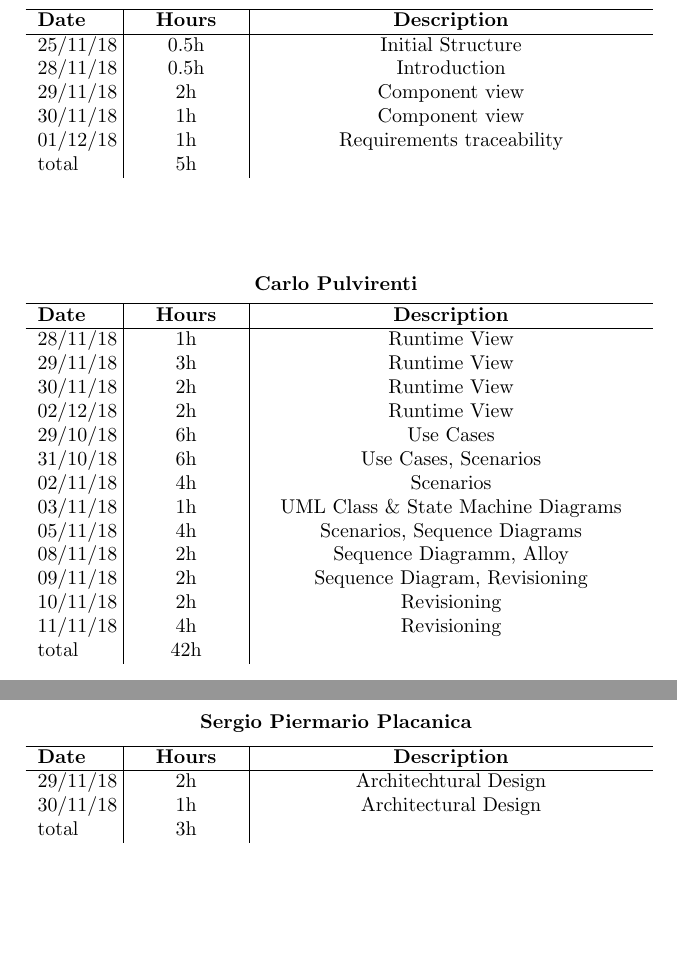
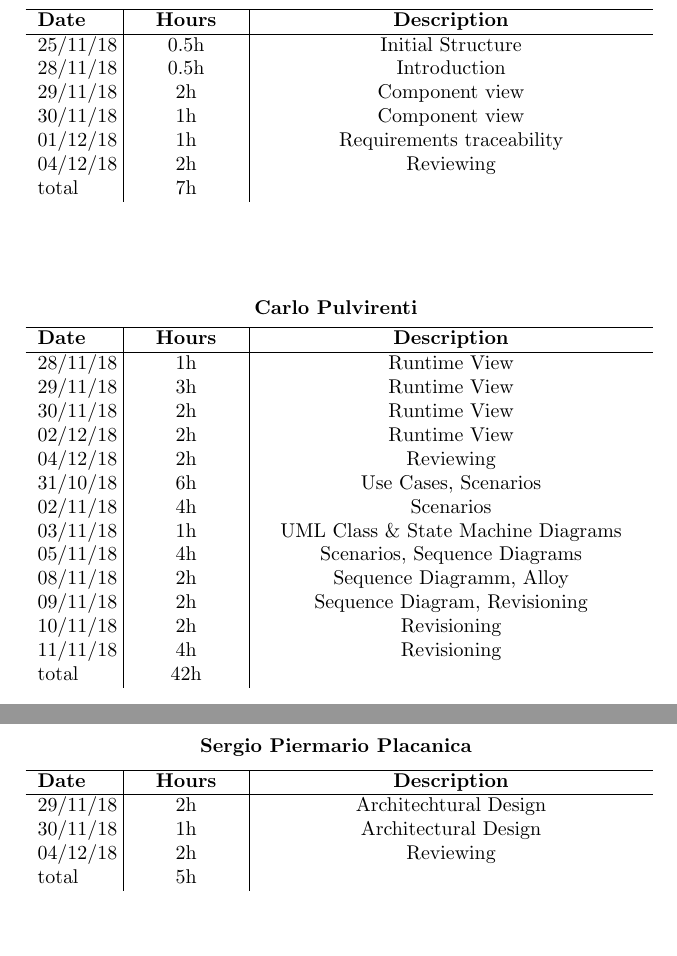
Before and after one commit to xnand/Data4Help_polimi-project, a LaTeX document (DD/sections/effortSpent.tex): two parts of pages 1 and 2 of 2, joined at a grey line, cut so that both start at the same text. Compiled offline with pdfLaTeX.

Commit message:
effort update

```diff
--- a/DD/sections/effortSpent.tex
+++ b/DD/sections/effortSpent.tex
@@ -16,7 +16,9 @@
 			29/11/18 & \makebox[1.8cm][c]{2h} & \makebox[6.7cm][c]{Component view}\\
 			30/11/18 & \makebox[1.8cm][c]{1h} & \makebox[6.7cm][c]{Component view}\\
 			01/12/18 & \makebox[1.8cm][c]{1h} & \makebox[6.7cm][c]{Requirements traceability}\\
-			total    & \makebox[1.8cm][c]{5h}
+			04/12/18 & \makebox[1.8cm][c]{2h} & \makebox[6.7cm][c]{Reviewing}\\
+
+			total    & \makebox[1.8cm][c]{7h}
 		\end{tabular}
 \end{center}
 \vspace{1cm}
@@ -33,7 +35,7 @@
 			29/11/18 & \makebox[1.8cm][c]{3h} & \makebox[6.7cm][c]{Runtime View}\\
 			30/11/18 & \makebox[1.8cm][c]{2h} & \makebox[6.7cm][c]{Runtime View}\\
 			02/12/18 & \makebox[1.8cm][c]{2h} & \makebox[6.7cm][c]{Runtime View}\\
-			29/10/18 & \makebox[1.8cm][c]{6h} & \makebox[6.7cm][c]{Use Cases}\\
+			04/12/18 & \makebox[1.8cm][c]{2h} & \makebox[6.7cm][c]{Reviewing}\\
 			31/10/18 & \makebox[1.8cm][c]{6h} & \makebox[6.7cm][c]{Use Cases, Scenarios}\\
 			02/11/18 & \makebox[1.8cm][c]{4h} & \makebox[6.7cm][c]{Scenarios}\\
 			03/11/18 & \makebox[1.8cm][c]{1h} & \makebox[6.7cm][c]{UML Class \& State Machine Diagrams}\\
@@ -60,8 +62,10 @@
 			\hline
 			29/11/18 & \makebox[1.8cm][c]{2h} & \makebox[6.7cm][c]{Architechtural Design}\\
 			30/11/18 & \makebox[1.8cm][c]{1h} & \makebox[6.7cm][c]{Architectural Design}\\
+			04/12/18 & \makebox[1.8cm][c]{2h} & \makebox[6.7cm][c]{Reviewing}\\
 
-			total    & \makebox[1.8cm][c]{3h}
+
+			total    & \makebox[1.8cm][c]{5h}
 		\end{tabular}
 	\end{center}
 \end{document}
```
